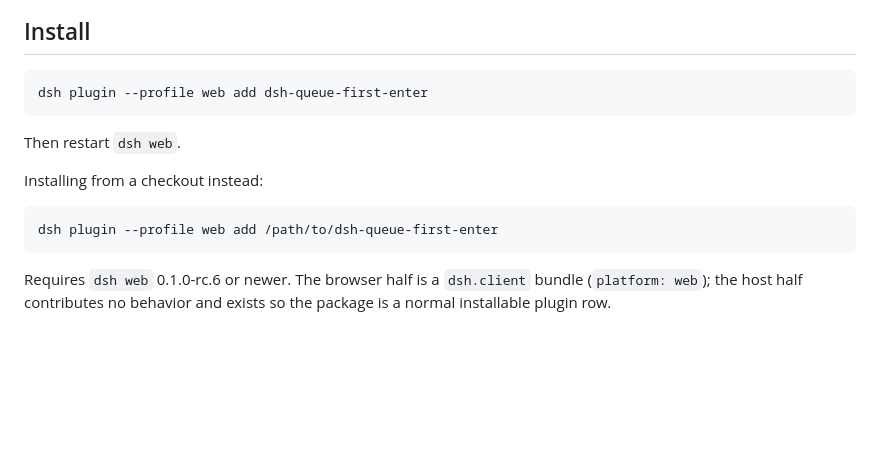
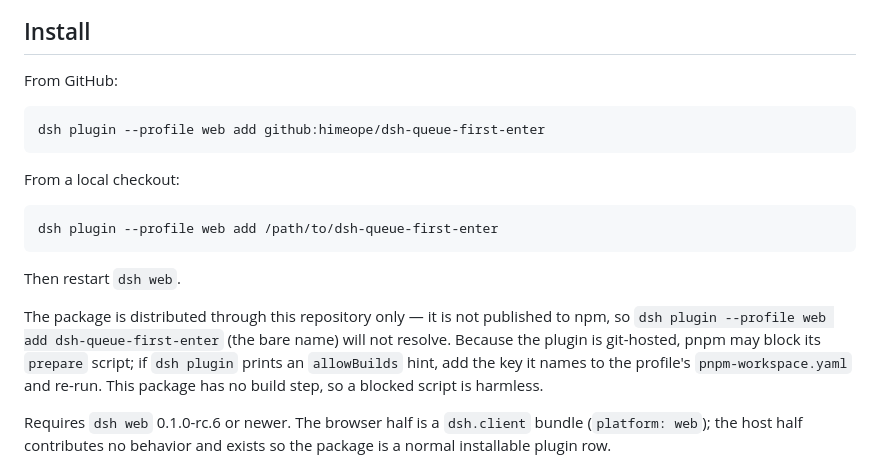
Before and after one commit to himeope/dsh-queue-first-enter, a Markdown page: README.md, the part around the change. Rendered like a GitHub page; blank space fills up the shorter version.

Commit message:
docs: install from GitHub (package is not published to npm)

````diff
--- a/README.md
+++ b/README.md
@@ -10,17 +10,21 @@ While an agent is busy, the composer's Enter key queues the next message. A queu
 
 ## Install
 
+From GitHub:
+
 ```sh
-dsh plugin --profile web add dsh-queue-first-enter
+dsh plugin --profile web add github:himeope/dsh-queue-first-enter
+```
+
+From a local checkout:
+
+```sh
+dsh plugin --profile web add /path/to/dsh-queue-first-enter
 ```
 
 Then restart `dsh web`.
 
-Installing from a checkout instead:
-
-```sh
-dsh plugin --profile web add /path/to/dsh-queue-first-enter
-```
+The package is distributed through this repository only — it is not published to npm, so `dsh plugin --profile web add dsh-queue-first-enter` (the bare name) will not resolve. Because the plugin is git-hosted, pnpm may block its `prepare` script; if `dsh plugin` prints an `allowBuilds` hint, add the key it names to the profile's `pnpm-workspace.yaml` and re-run. This package has no build step, so a blocked script is harmless.
 
 Requires `dsh web` 0.1.0-rc.6 or newer. The browser half is a `dsh.client` bundle (`platform: web`); the host half contributes no behavior and exists so the package is a normal installable plugin row.
 
````
Also changed, not shown: README.zh.md (+7 -3 lines).
